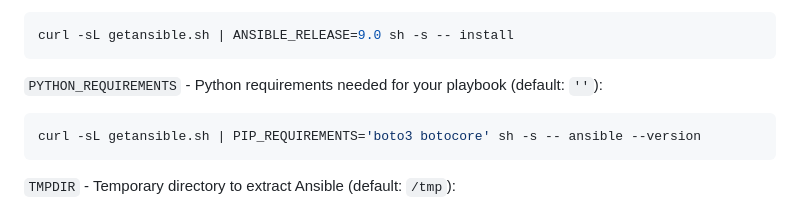
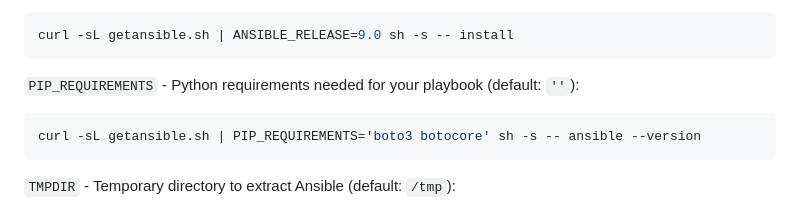
Before and after one commit to andreygubarev/getansible, a Markdown page: README.md, the part around the change. Rendered like a GitHub page.

Commit message:
rename python_requirements to pip_requirements in readme.md

````diff
--- a/README.md
+++ b/README.md
@@ -119,7 +119,7 @@ curl -sL getansible.sh | GETANSIBLE_PATH=/opt/getansible.sh sh -s -- install
 curl -sL getansible.sh | ANSIBLE_RELEASE=9.0 sh -s -- install
 ```
 
-`PYTHON_REQUIREMENTS` - Python requirements needed for your playbook (default: `''`):
+`PIP_REQUIREMENTS` - Python requirements needed for your playbook (default: `''`):
 ```bash
 curl -sL getansible.sh | PIP_REQUIREMENTS='boto3 botocore' sh -s -- ansible --version
 ```
````
